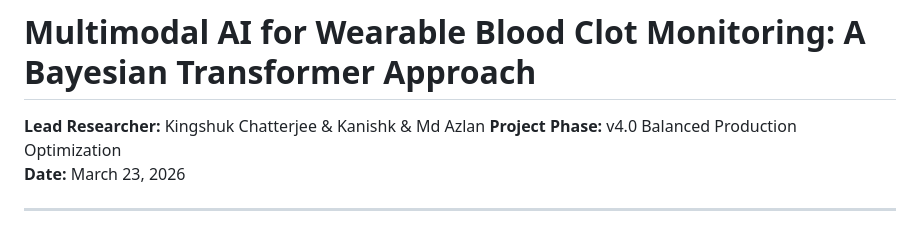
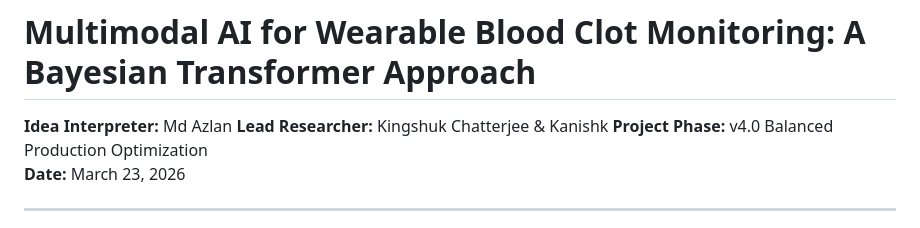
Before and after one commit to KingshukChatterjee007/AI-Integration-in-Wearables-for-Clot-Monitoring, a Markdown page: README.md, the part around the change. Rendered like a GitHub page.

Commit message:
Update lead researcher and add idea interpreter

```diff
--- a/README.md
+++ b/README.md
@@ -1,6 +1,7 @@
 # Multimodal AI for Wearable Blood Clot Monitoring: A Bayesian Transformer Approach
 
-**Lead Researcher:** Kingshuk Chatterjee  & Kanishk & Md Azlan
+**Idea Interpreter:** Md Azlan
+**Lead Researcher:** Kingshuk Chatterjee  & Kanishk
 **Project Phase:** v4.0 Balanced Production Optimization
 **Date:** March 23, 2026
 
```
